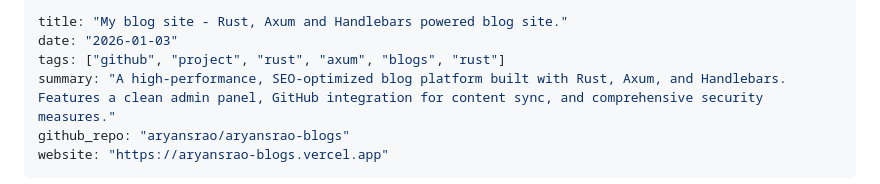
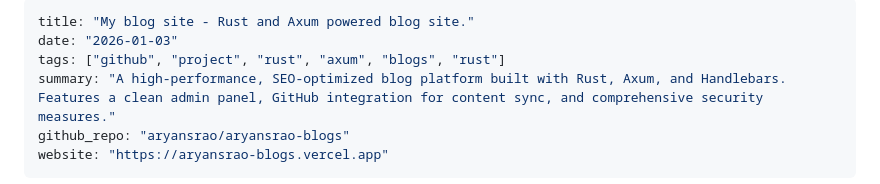
Before and after one commit to aryansrao/aryansrao-blogs, a Markdown page: content/github-aryansrao-blogs.md, the part around the change. Drawn GitHub-style.

Commit message:
feat: update title for blog site to enhance clarity and consistency

```diff
--- a/content/github-aryansrao-blogs.md
+++ b/content/github-aryansrao-blogs.md
@@ -1,5 +1,5 @@
 ---
-title: "My blog site - Rust, Axum and Handlebars powered blog site."
+title: "My blog site - Rust and Axum powered blog site."
 date: "2026-01-03"
 tags: ["github", "project", "rust", "axum", "blogs", "rust"]
 summary: "A high-performance, SEO-optimized blog platform built with Rust, Axum, and Handlebars. Features a clean admin panel, GitHub integration for content sync, and comprehensive security measures."
```
